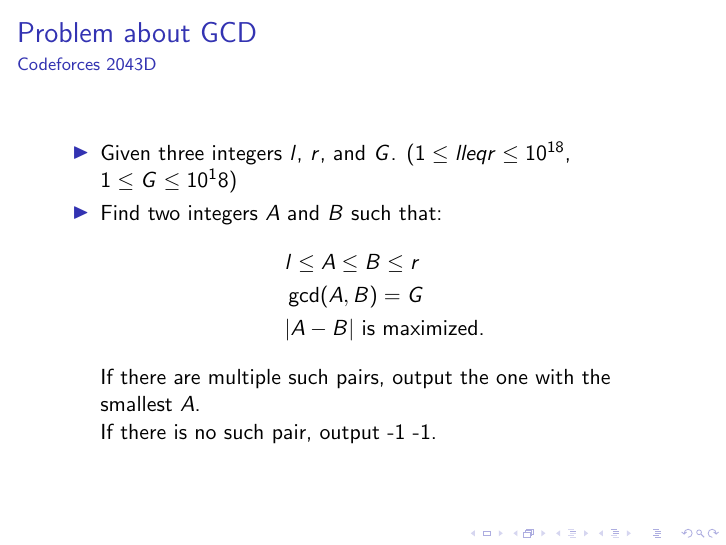
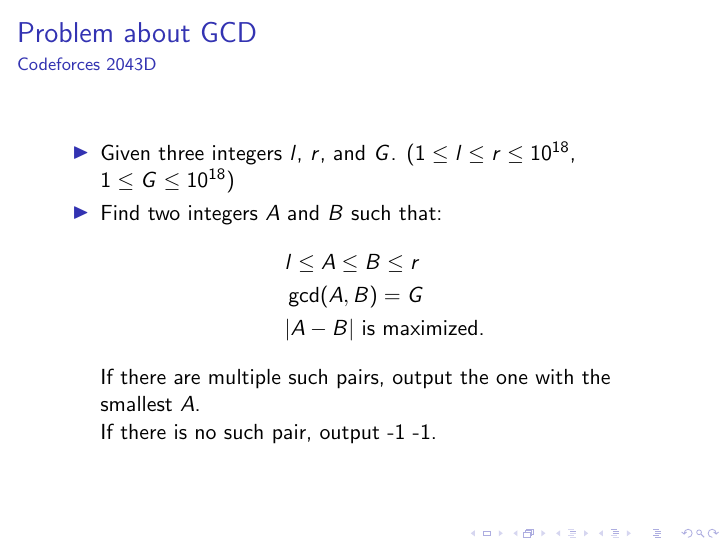
Before and after one commit to ahnaf-asif/bracu-workshop-6-slides, LaTeX slides (main.tex, which reads mub_problems/problem_about_gcd.tex): page 74 of 93. Compiled offline with pdfLaTeX.

Commit message:
Fix wrong formatting of "Problem about GCD"

```diff
--- a/mub_problems/problem_about_gcd.tex
+++ b/mub_problems/problem_about_gcd.tex
@@ -1,7 +1,7 @@
 \begin{frame}{Problem about GCD}
 	\framesubtitle{Codeforces 2043D}
 	\begin{itemize}
-        \item <1-> Given three integers $l$, $r$, and $G$. ($1 \leq l leq r \leq 10^{18}$, $1 \leq G \leq 10^18$)
+        \item <1-> Given three integers $l$, $r$, and $G$. ($1 \leq l \leq r \leq 10^{18}$, $1 \leq G \leq 10^{18}$)
 		\item <2-> Find two integers $A$ and $B$ such that:
 		      \begin{align*}
 			       & l \leq A \leq B \leq r         \\
```
